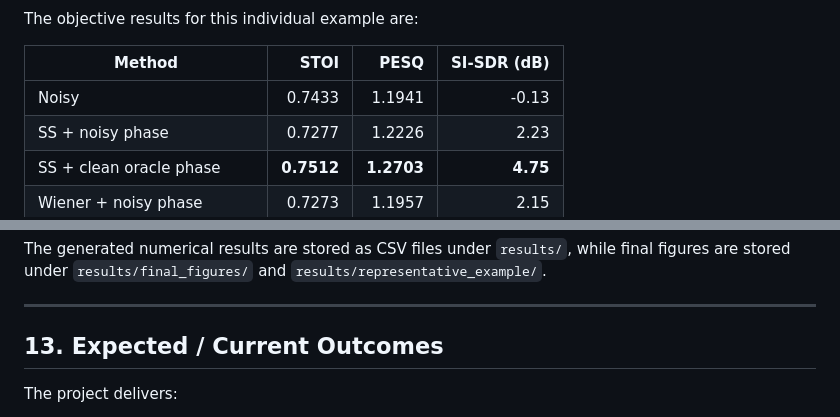
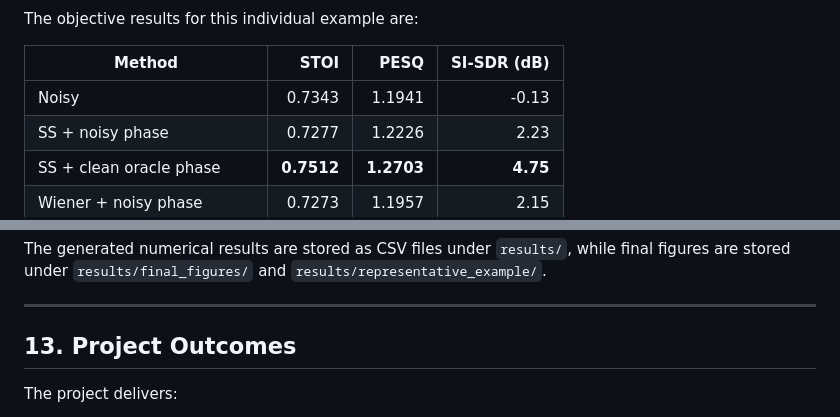
Before and after one commit to sliu2040977-hash/elec5305-project-540569223, a Markdown page: README.md, 2 parts joined by grey strips. Drawn GitHub-style.

```diff
--- a/README.md
+++ b/README.md
@@ -342,7 +370,7 @@ The objective results for this individual example are:
 
 | Method | STOI | PESQ | SI-SDR (dB) |
 |---|---:|---:|---:|
-| Noisy | 0.7433 | 1.1941 | -0.13 |
+| Noisy | 0.7343 | 1.1941 | -0.13 |
 | SS + noisy phase | 0.7277 | 1.2226 | 2.23 |
 | SS + clean oracle phase | **0.7512** | **1.2703** | **4.75** |
 | Wiener + noisy phase | 0.7273 | 1.1957 | 2.15 |
@@ -540,7 +568,7 @@ The generated numerical results are stored as CSV files under `results/`, while
 
 ---
 
-## 13. Expected / Current Outcomes
+## 13. Project Outcomes
 
 The project delivers:
 
```
Also changed, not shown: other parts of README.md (+34 -6 lines), data/README.md (+33 -0 lines), index.md (added, +36 -0 lines), results/final_analysis/phase_correlations.png (added), results/final_analysis/phase_effect_by_cell.png (added), 8 other files.
